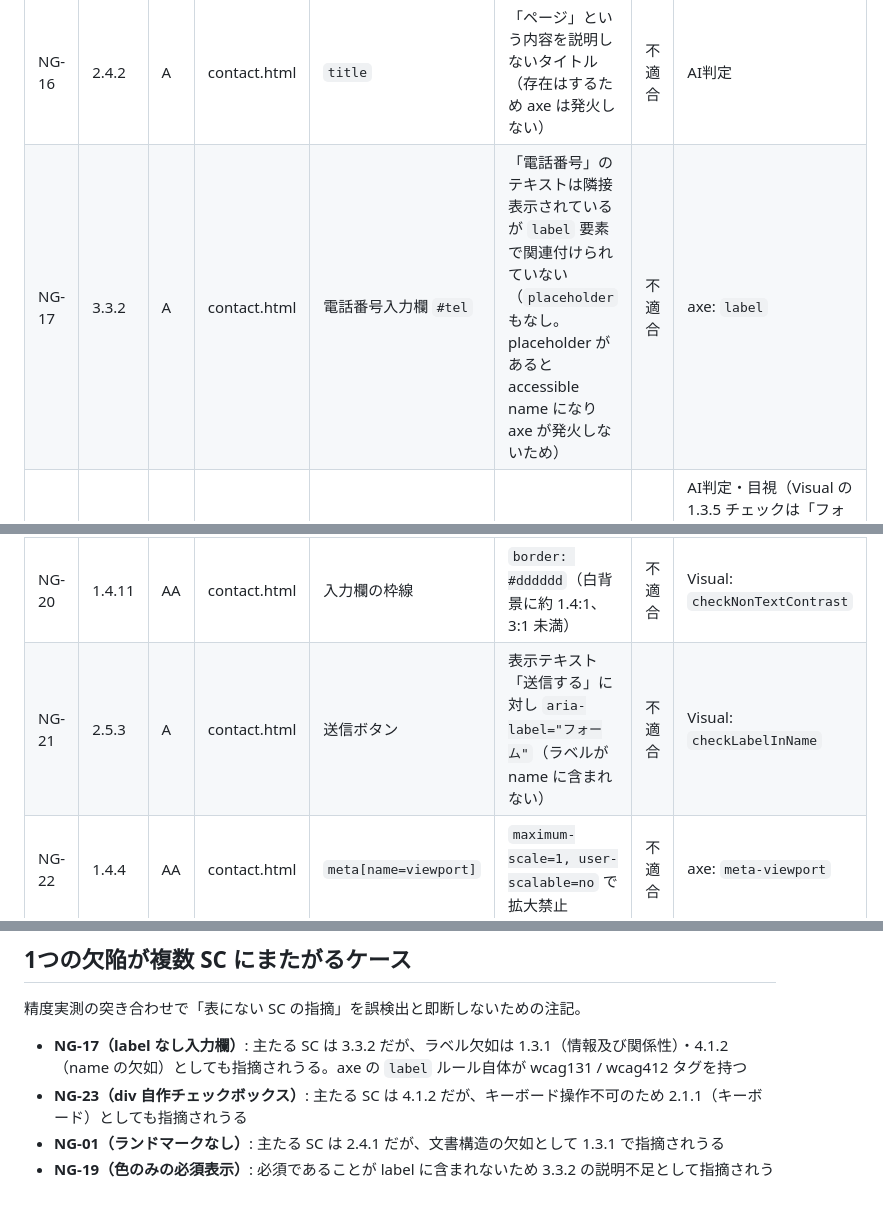
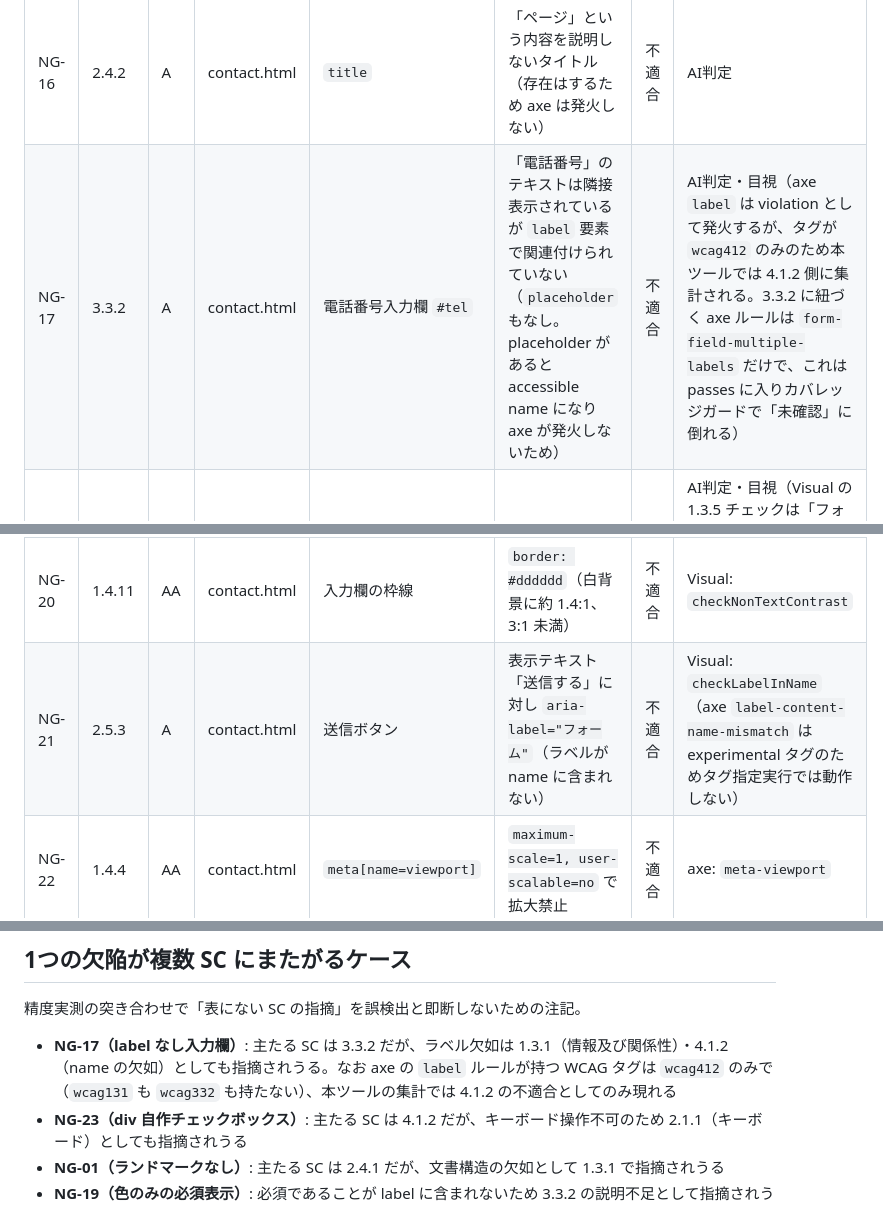
Before and after one commit to taichiyam/a11y-shiken, a Markdown page: examples/site/ground-truth.md, 3 parts joined by grey strips. Drawn GitHub-style.

```diff
--- a/examples/site/ground-truth.md
+++ b/examples/site/ground-truth.md
@@ -54,11 +60,11 @@ best-practice タグのルール（`region` / `landmark-one-main` / `heading-ord
 | ID | SC | レベル | ページ | 箇所（セレクタ） | 仕込み内容 | 期待判定 | 検出経路 |
 |----|----|--------|--------|------------------|-----------|----------|----------|
 | NG-16 | 2.4.2 | A | contact.html | `title` | 「ページ」という内容を説明しないタイトル（存在はするため axe は発火しない） | 不適合 | AI判定 |
-| NG-17 | 3.3.2 | A | contact.html | 電話番号入力欄 `#tel` | 「電話番号」のテキストは隣接表示されているが `label` 要素で関連付けられていない（`placeholder` もなし。placeholder があると accessible name になり axe が発火しないため） | 不適合 | axe: `label` |
+| NG-17 | 3.3.2 | A | contact.html | 電話番号入力欄 `#tel` | 「電話番号」のテキストは隣接表示されているが `label` 要素で関連付けられていない（`placeholder` もなし。placeholder があると accessible name になり axe が発火しないため） | 不適合 | AI判定・目視（axe `label` は violation として発火するが、タグが `wcag412` のみのため本ツールでは 4.1.2 側に集計される。3.3.2 に紐づく axe ルールは `form-field-multiple-labels` だけで、これは passes に入りカバレッジガードで「未確認」に倒れる） |
 | NG-18 | 1.3.5 | AA | contact.html | 氏名・メール入力欄 | `autocomplete` 属性なし | 不適合 | AI判定・目視（Visual の 1.3.5 チェックは「フォームあり」の汎用 warning のみで欠落自体は特定しない。axe `autocomplete-valid` は値が不正な場合のみ発火） |
 | NG-19 | 1.4.1 | A | contact.html | 必須項目の表示 | 「赤字の項目は必須です」— 色のみで必須を伝える（赤は `#b30000` でコントラスト自体は 4.5:1 以上を確保し、1.4.3 と混ざらないようにしている） | 不適合 | AI判定・目視 |
 | NG-20 | 1.4.11 | AA | contact.html | 入力欄の枠線 | `border: #dddddd`（白背景に約 1.4:1、3:1 未満） | 不適合 | Visual: `checkNonTextContrast` |
-| NG-21 | 2.5.3 | A | contact.html | 送信ボタン | 表示テキスト「送信する」に対し `aria-label="フォーム"`（ラベルが name に含まれない） | 不適合 | Visual: `checkLabelInName` |
+| NG-21 | 2.5.3 | A | contact.html | 送信ボタン | 表示テキスト「送信する」に対し `aria-label="フォーム"`（ラベルが name に含まれない） | 不適合 | Visual: `checkLabelInName`（axe `label-content-name-mismatch` は experimental タグのためタグ指定実行では動作しない） |
 | NG-22 | 1.4.4 | AA | contact.html | `meta[name=viewport]` | `maximum-scale=1, user-scalable=no` で拡大禁止 | 不適合 | axe: `meta-viewport` |
 | NG-23 | 4.1.2 | A | contact.html | 同意チェック `.fake-checkbox` | `div` 自作チェックボックス。role / name / state なし、キーボード操作不可 | 不適合 | AI判定・目視 |
 
@@ -66,7 +72,7 @@ best-practice タグのルール（`region` / `landmark-one-main` / `heading-ord
 
 精度実測の突き合わせで「表にない SC の指摘」を誤検出と即断しないための注記。
 
-- **NG-17（label なし入力欄）**: 主たる SC は 3.3.2 だが、ラベル欠如は 1.3.1（情報及び関係性）・4.1.2（name の欠如）としても指摘されうる。axe の `label` ルール自体が wcag131 / wcag412 タグを持つ
+- **NG-17（label なし入力欄）**: 主たる SC は 3.3.2 だが、ラベル欠如は 1.3.1（情報及び関係性）・4.1.2（name の欠如）としても指摘されうる。なお axe の `label` ルールが持つ WCAG タグは `wcag412` のみで（`wcag131` も `wcag332` も持たない）、本ツールの集計では 4.1.2 の不適合としてのみ現れる
 - **NG-23（div 自作チェックボックス）**: 主たる SC は 4.1.2 だが、キーボード操作不可のため 2.1.1（キーボード）としても指摘されうる
 - **NG-01（ランドマークなし）**: 主たる SC は 2.4.1 だが、文書構造の欠如として 1.3.1 で指摘されうる
 - **NG-19（色のみの必須表示）**: 必須であることが label に含まれないため 3.3.2 の説明不足として指摘されうる
```
Also changed, not shown: other parts of examples/site/ground-truth.md (+10 -2 lines).
